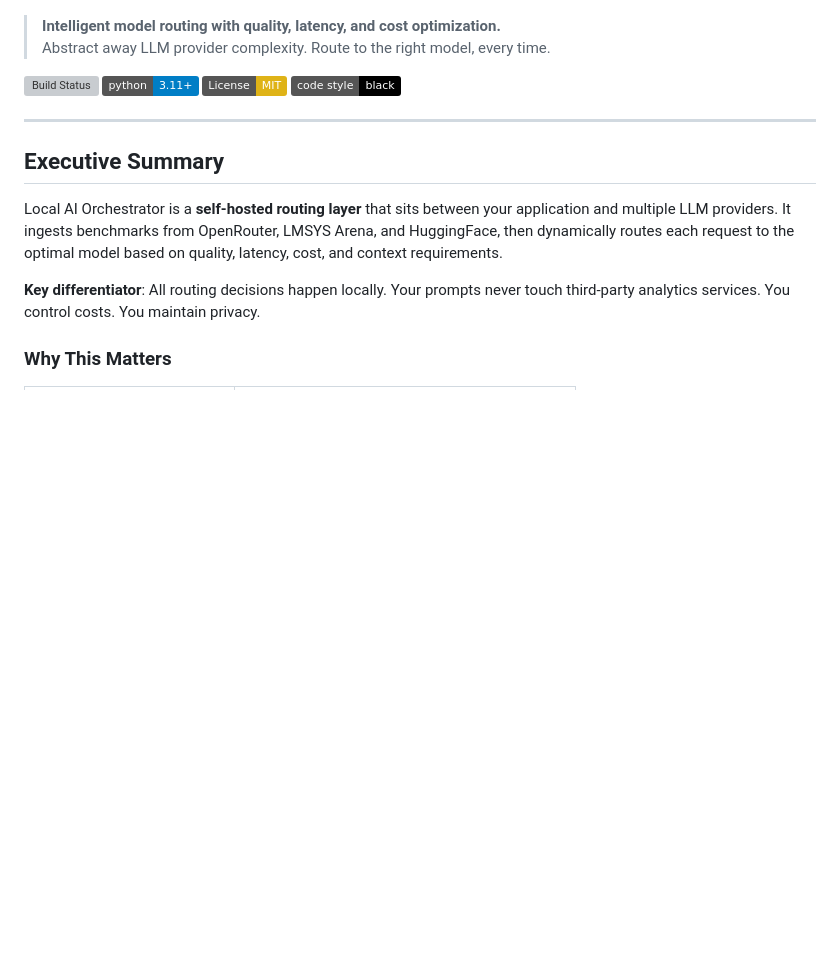
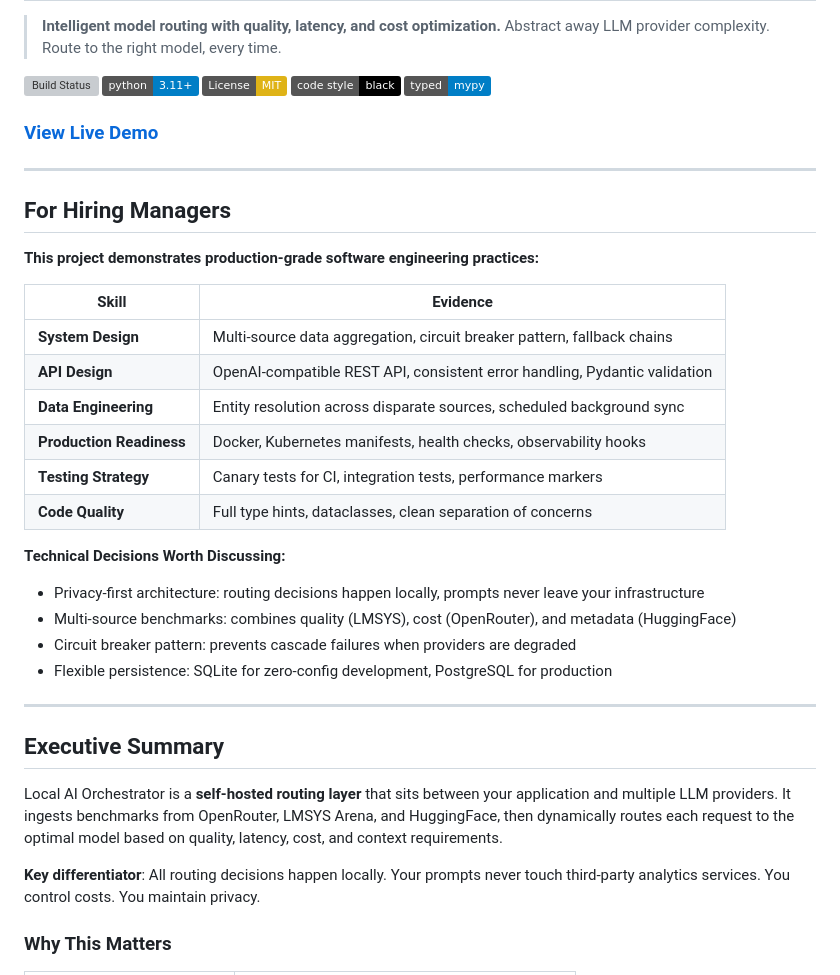
Before and after one commit to jacattac314/local-ai-orchestrator, a Markdown page: README.md, the part around one of its changes. Rendered like a GitHub page; badges without logos; blank space fills up the shorter version; grey boxes are pictures that could not be loaded.

```diff
--- a/README.md
+++ b/README.md
@@ -8,6 +7,30 @@
 [![Python 3.11+](https://img.shields.io/badge/python-3.11+-blue.svg)](https://www.python.org/downloads/)
 [![License: MIT](https://img.shields.io/badge/License-MIT-yellow.svg)](LICENSE)
 [![Code style: black](https://img.shields.io/badge/code%20style-black-000000.svg)](https://github.com/psf/black)
+[![Typed: mypy](https://img.shields.io/badge/typed-mypy-blue.svg)](http://mypy-lang.org/)
+
+### [View Live Demo](https://jacattac314.github.io/local-ai-orchestrator/)
+
+---
+
+## For Hiring Managers
+
+**This project demonstrates production-grade software engineering practices:**
+
+| Skill | Evidence |
+|-------|----------|
+| **System Design** | Multi-source data aggregation, circuit breaker pattern, fallback chains |
+| **API Design** | OpenAI-compatible REST API, consistent error handling, Pydantic validation |
+| **Data Engineering** | Entity resolution across disparate sources, scheduled background sync |
+| **Production Readiness** | Docker, Kubernetes manifests, health checks, observability hooks |
+| **Testing Strategy** | Canary tests for CI, integration tests, performance markers |
+| **Code Quality** | Full type hints, dataclasses, clean separation of concerns |
+
+**Technical Decisions Worth Discussing:**
+- Privacy-first architecture: routing decisions happen locally, prompts never leave your infrastructure
+- Multi-source benchmarks: combines quality (LMSYS), cost (OpenRouter), and metadata (HuggingFace)
+- Circuit breaker pattern: prevents cascade failures when providers are degraded
+- Flexible persistence: SQLite for zero-config development, PostgreSQL for production
 
 ---
 
```
Also changed, not shown: other parts of README.md (+4 -37 lines).
